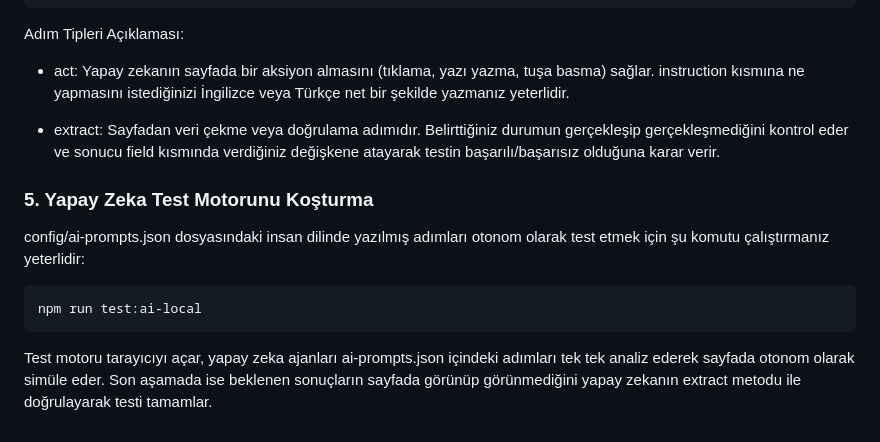
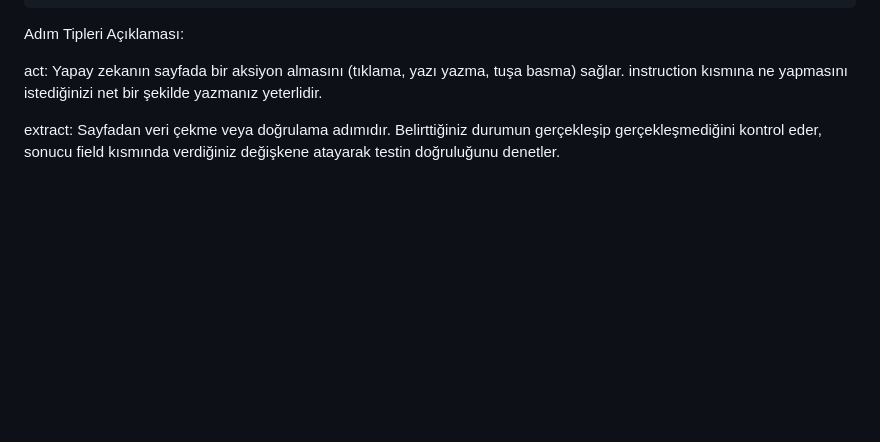
Before and after one commit to feyzanurdandal/test_tool, a Markdown page: README.md, the part around one of its changes. Rendered like a GitHub page; blank space fills up the shorter version.

````diff
--- a/README.md
+++ b/README.md
@@ -87,13 +160,6 @@ Dosyayı açın ve test senaryonuza göre şu formatta düzenleyin:
 ```
 Adım Tipleri Açıklaması:
 
-- act: Yapay zekanın sayfada bir aksiyon almasını (tıklama, yazı yazma, tuşa basma) sağlar. instruction kısmına ne yapmasını istediğinizi İngilizce veya Türkçe net bir şekilde yazmanız yeterlidir.
+act: Yapay zekanın sayfada bir aksiyon almasını (tıklama, yazı yazma, tuşa basma) sağlar. instruction kısmına ne yapmasını istediğinizi net bir şekilde yazmanız yeterlidir.
 
-- extract: Sayfadan veri çekme veya doğrulama adımıdır. Belirttiğiniz durumun gerçekleşip gerçekleşmediğini kontrol eder ve sonucu field kısmında verdiğiniz değişkene atayarak testin başarılı/başarısız olduğuna karar verir.
-
-### 5. Yapay Zeka Test Motorunu Koşturma
-config/ai-prompts.json dosyasındaki insan dilinde yazılmış adımları otonom olarak test etmek için şu komutu çalıştırmanız yeterlidir:
-```bash
-npm run test:ai-local
-```
-Test motoru tarayıcıyı açar, yapay zeka ajanları ai-prompts.json içindeki adımları tek tek analiz ederek sayfada otonom olarak simüle eder. Son aşamada ise beklenen sonuçların sayfada görünüp görünmediğini yapay zekanın extract metodu ile doğrulayarak testi tamamlar.
+extract: Sayfadan veri çekme veya doğrulama adımıdır. Belirttiğiniz durumun gerçekleşip gerçekleşmediğini kontrol eder, sonucu field kısmında verdiğiniz değişkene atayarak testin doğruluğunu denetler.
````
Also changed, not shown: other parts of README.md (+116 -43 lines).
